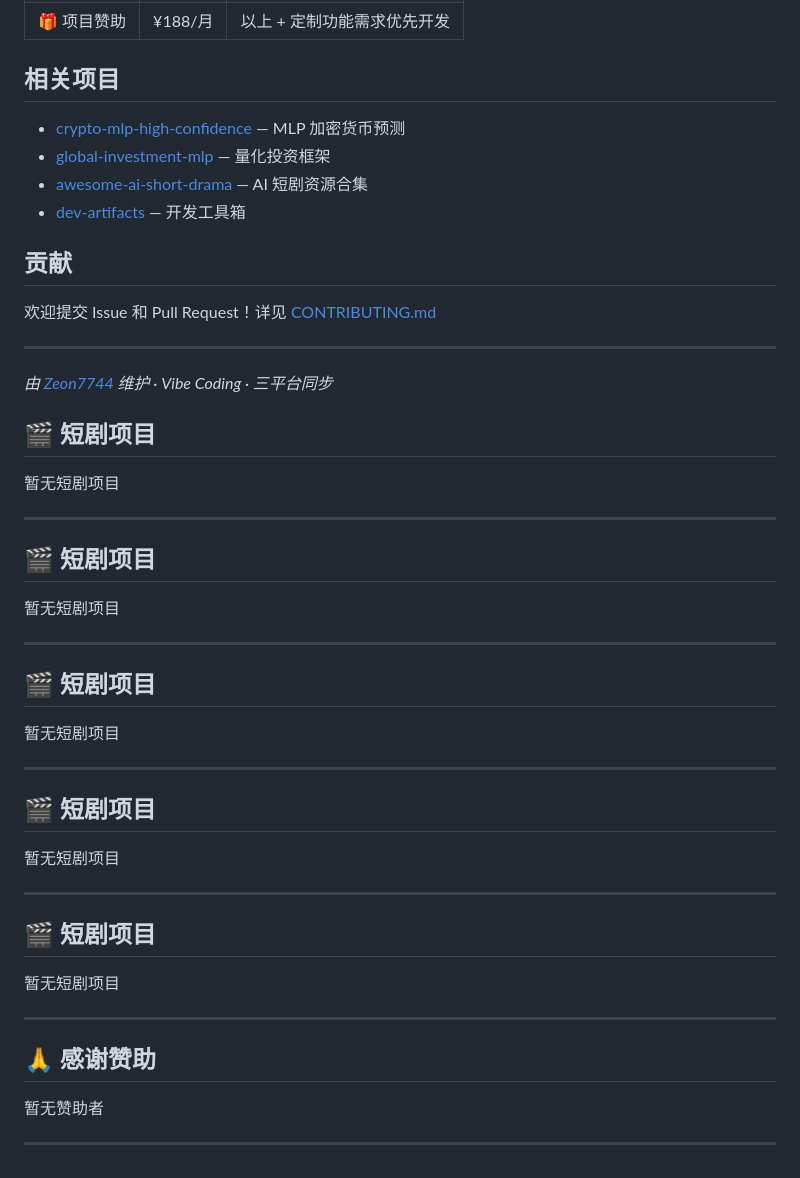
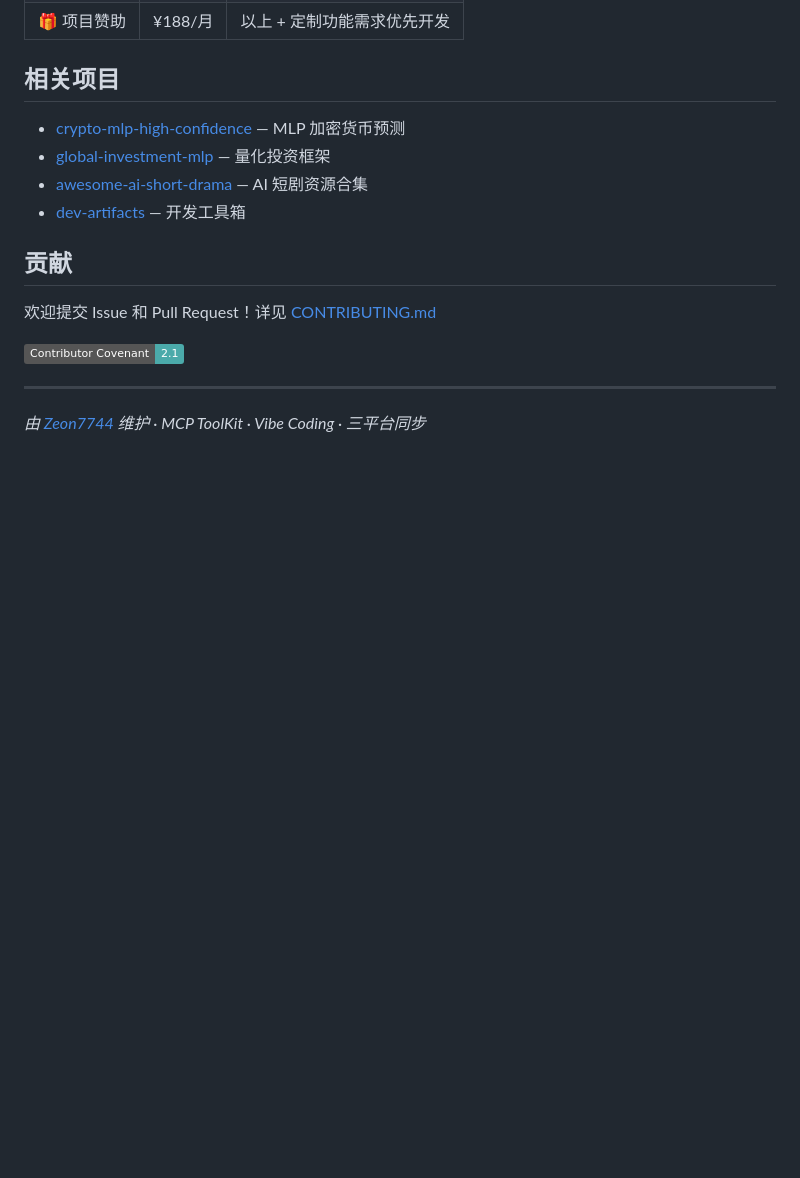
Before and after one commit to Zeon7744/baibai, a Markdown page: README.md, the part around one of its changes. GitHub-like rendering; badges without logos; blank space fills up the shorter version.

```diff
--- a/README.md
+++ b/README.md
@@ -102,47 +109,8 @@ pip install git+https://github.com/Zeon7744/baibai.git@v1.2.0
 
 欢迎提交 Issue 和 Pull Request！详见 [CONTRIBUTING.md](CONTRIBUTING.md)
 
----
-
-*由 [Zeon7744](https://github.com/Zeon7744) 维护 · Vibe Coding · 三平台同步*
-
-## 🎬 短剧项目
-
-暂无短剧项目
-
+[![Contributor Covenant](https://img.shields.io/badge/Contributor%20Covenant-2.1-4baaaa.svg)](CODE_OF_CONDUCT.md)
 
 ---
 
-## 🎬 短剧项目
-
-暂无短剧项目
-
-
----
-
-## 🎬 短剧项目
-
-暂无短剧项目
-
-
----
-
-## 🎬 短剧项目
-
-暂无短剧项目
-
-
----
-
-## 🎬 短剧项目
-
-暂无短剧项目
-
-
----
-
-## 🙏 感谢赞助
-
-暂无赞助者
-
----
+*由 [Zeon7744](https://github.com/Zeon7744) 维护 · MCP ToolKit · Vibe Coding · 三平台同步*
```
Also changed, not shown: other parts of README.md (+19 -12 lines).
